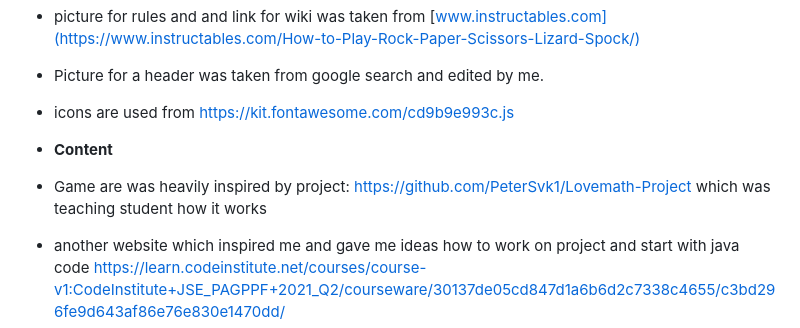
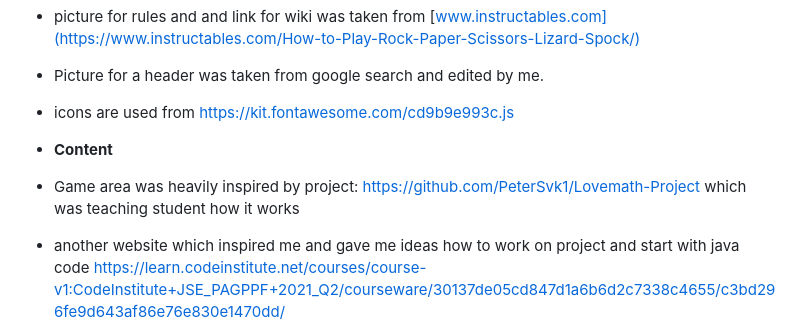
Before and after one commit to Code-Institute-Submissions/PeterSvk1-project2, a Markdown page: Readme.md, the part around the change. GitHub-like rendering.

Commit message:
Finall version with hopefully proper gramma in readme

```diff
--- a/Readme.md
+++ b/Readme.md
@@ -77,6 +77,6 @@ __Footer__
 - icons are used from https://kit.fontawesome.com/cd9b9e993c.js
 
 - __Content__
-- Game are was heavily inspired by project: https://github.com/PeterSvk1/Lovemath-Project which was teaching student how it works
+- Game area was heavily inspired by project: https://github.com/PeterSvk1/Lovemath-Project which was teaching student how it works
 - another website which inspired me and gave me ideas how to work on project and start with java code https://learn.codeinstitute.net/courses/course-v1:CodeInstitute+JSE_PAGPPF+2021_Q2/courseware/30137de05cd847d1a6b6d2c7338c4655/c3bd296fe9d643af86e76e830e1470dd/
 - game logic was inspired by this video: https://www.youtube.com/watch?v=Nb1YRElHVLc ,
```
